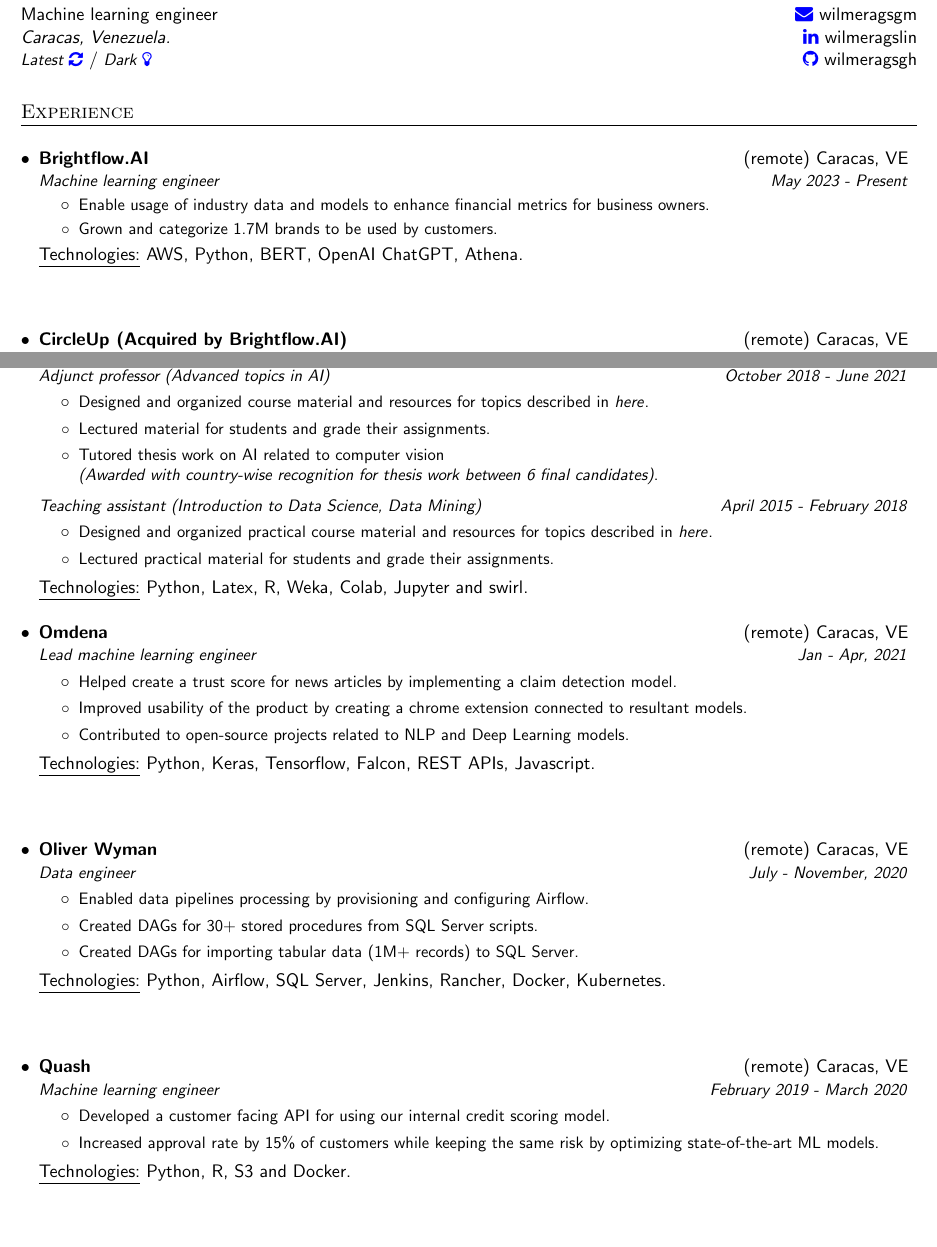
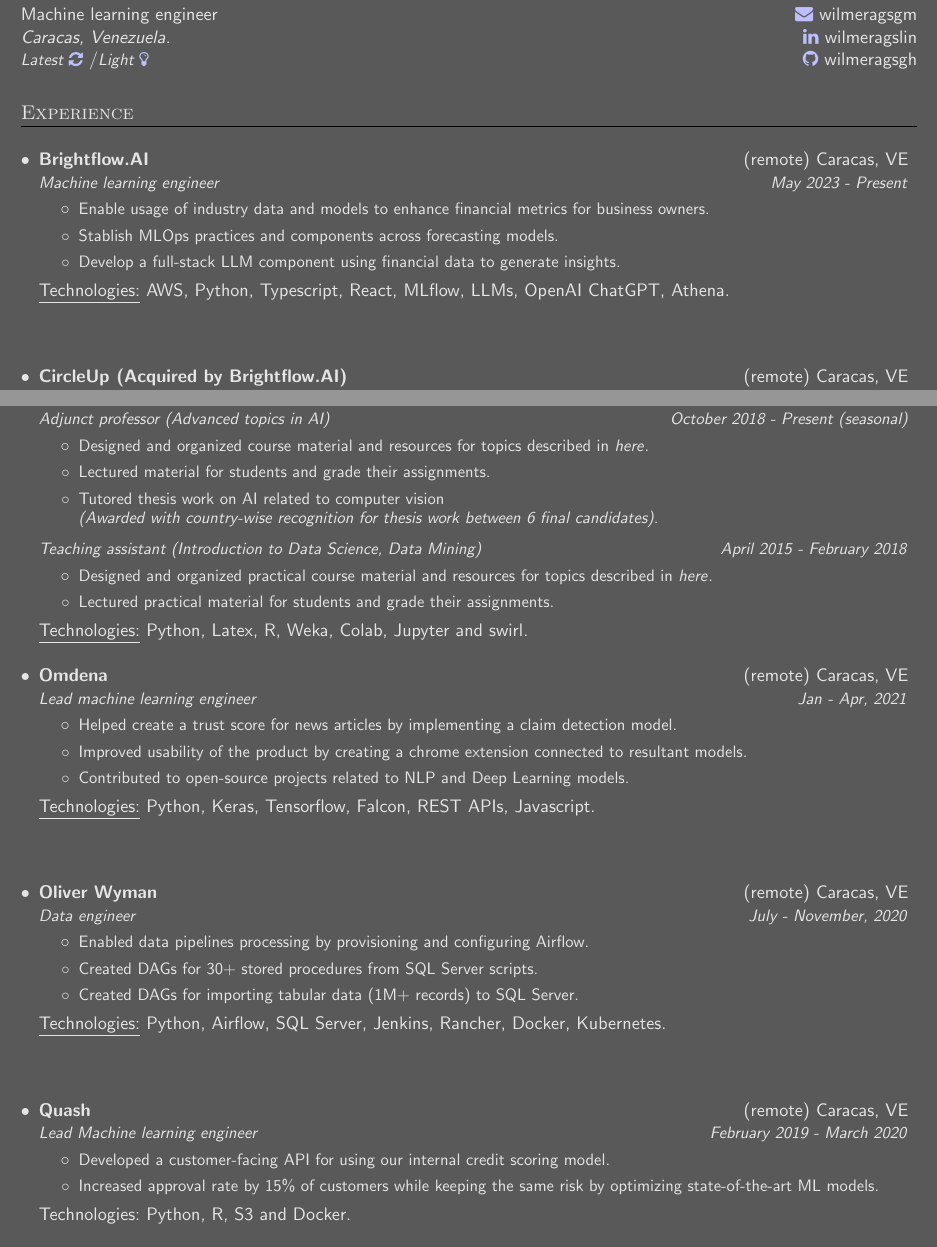
Before and after one commit to sb2nov/resume, a LaTeX document (source.tex): two parts of pages 1 and 2 of 4, joined at a grey line, cut so that both start at the same text. Compiled offline with pdfLaTeX.

Commit message:
feat: Update Brightflow experience items

```diff
--- a/source.tex
+++ b/source.tex
@@ -89,9 +89,8 @@
 % COLOR THEMES SELECTION
 
 % For Light theme un-comment this and comment the Dark theme section below
-\colorlet{textcolor}{black}
-\colorlet{urlcolor}{blue}
-\newcommand{\otherThemeRef}{\href{https://github.com/wilmeragsgh/resume/raw/master/wilmer_gonzalez_dark.pdf}{ Dark \color{urlcolor}{\faicon{lightbulb-o}}}}
-\newcommand{\latestVersion}{\href{https://github.com/wilmeragsgh/resume/raw/master/wilmer_gonzalez_light.pdf}{Latest \color{urlcolor}{\faicon{refresh}}}}
+% \colorlet{textcolor}{black}
+% \colorlet{urlcolor}{blue}
+% \newcommand{\otherThemeRef}{\href{https://github.com/wilmeragsgh/resume/raw/master/wilmer_gonzalez_dark.pdf}{ Dark \color{urlcolor}{\faicon{lightbulb-o}}}}
+% \newcommand{\latestVersion}{\href{https://github.com/wilmeragsgh/resume/raw/master/wilmer_gonzalez_light.pdf}{Latest \color{urlcolor}{\faicon{refresh}}}}
 
-\begin{document}
@@ -107,6 +105,8 @@
+\newcommand{\otherThemeRef}{\href{https://github.com/wilmeragsgh/resume/raw/master/wilmer_gonzalez_light.pdf}{Light \color{urlcolor}{\faicon{lightbulb-o}}}}
+\newcommand{\latestVersion}{\href{https://github.com/wilmeragsgh/resume/raw/master/wilmer_gonzalez_dark.pdf}{Latest \color{urlcolor}{\faicon{refresh}}}}
 
-% \begin{document}
-% \pagecolor{backgroundcolor}
+\begin{document}
+\pagecolor{backgroundcolor}
 % ---
 
 % HEADING
@@ -127,9 +127,10 @@
       {Machine learning engineer}{May 2023 - Present}
       \resumeItemListStart
       \resumeItem{Enable usage of industry data and models to enhance financial metrics for business owners.}
-      \resumeItem{Grown and categorize 1.7M brands to be used by customers.}
+      \resumeItem{Stablish MLOps practices and components across forecasting models.}
+      \resumeItem{Develop a full-stack LLM component using financial data to generate insights.}
       \resumeItemListEnd
-      \resumeTech{Technologies}{AWS, Python, BERT, OpenAI ChatGPT, Athena.}\\
+      \resumeTech{Technologies}{AWS, Python, Typescript, React, MLflow, LLMs, OpenAI ChatGPT, Athena.}\\
     %   \resumeTech{Theory}{Machine learning, AutoML, Feature engineering, Project management.}
     \sepsection
 
@@ -183,10 +185,9 @@
 
     \sepsection
 
-    \newpage
     \resumeSubheading
       {Universidad Central de Venezuela}{Caracas, VE}
-      {Adjunct professor (Advanced topics in AI)}{October 2018 - June 2021}
+      {Adjunct professor (Advanced topics in AI)}{October 2018 - Present (seasonal)}
       \resumeItemListStart
       \resumeItem{Designed and organized course material and resources for topics described in \href{https://bit.ly/2VYchte}{\textsl{here}}.}
       \resumeItem{Lectured material for students and grade their assignments.}
@@ -228,9 +229,9 @@
 
     \resumeSubheading
       {Quash}{(remote) Caracas, VE}
-      {Machine learning engineer}{February 2019 - March 2020}
+      {Lead Machine learning engineer}{February 2019 - March 2020}
       \resumeItemListStart
-      \resumeItem{Developed a customer facing API for using our internal credit scoring model.}
+      \resumeItem{Developed a customer-facing API for using our internal credit scoring model.}
       \resumeItem{Increased approval rate by 15\% of customers while keeping the same risk by optimizing state-of-the-art ML models.}
       \resumeItemListEnd
       \resumeTech{Technologies}{Python, R, S3 and Docker.}\\
```
Also changed, not shown: wilmer_gonzalez_dark.pdf, wilmer_gonzalez_light.pdf, source.tex (14 more changed lines).
